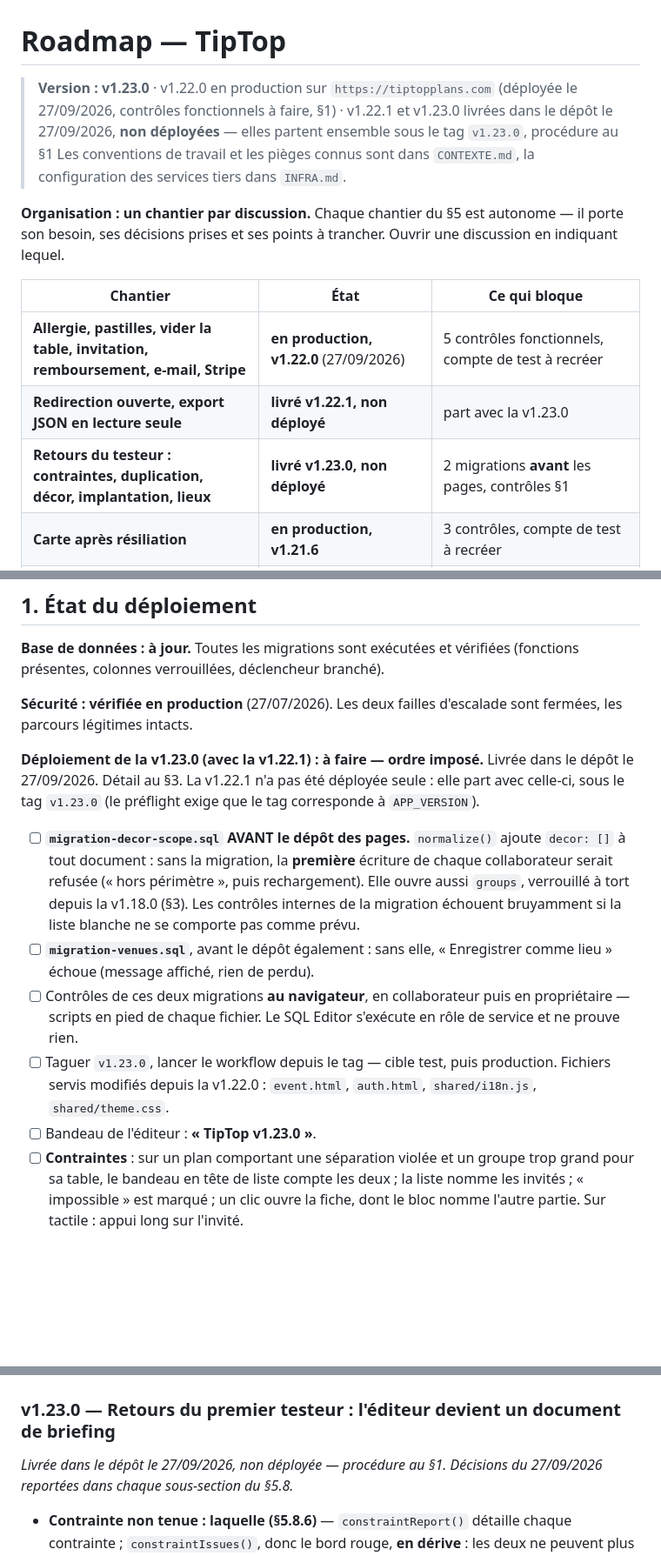
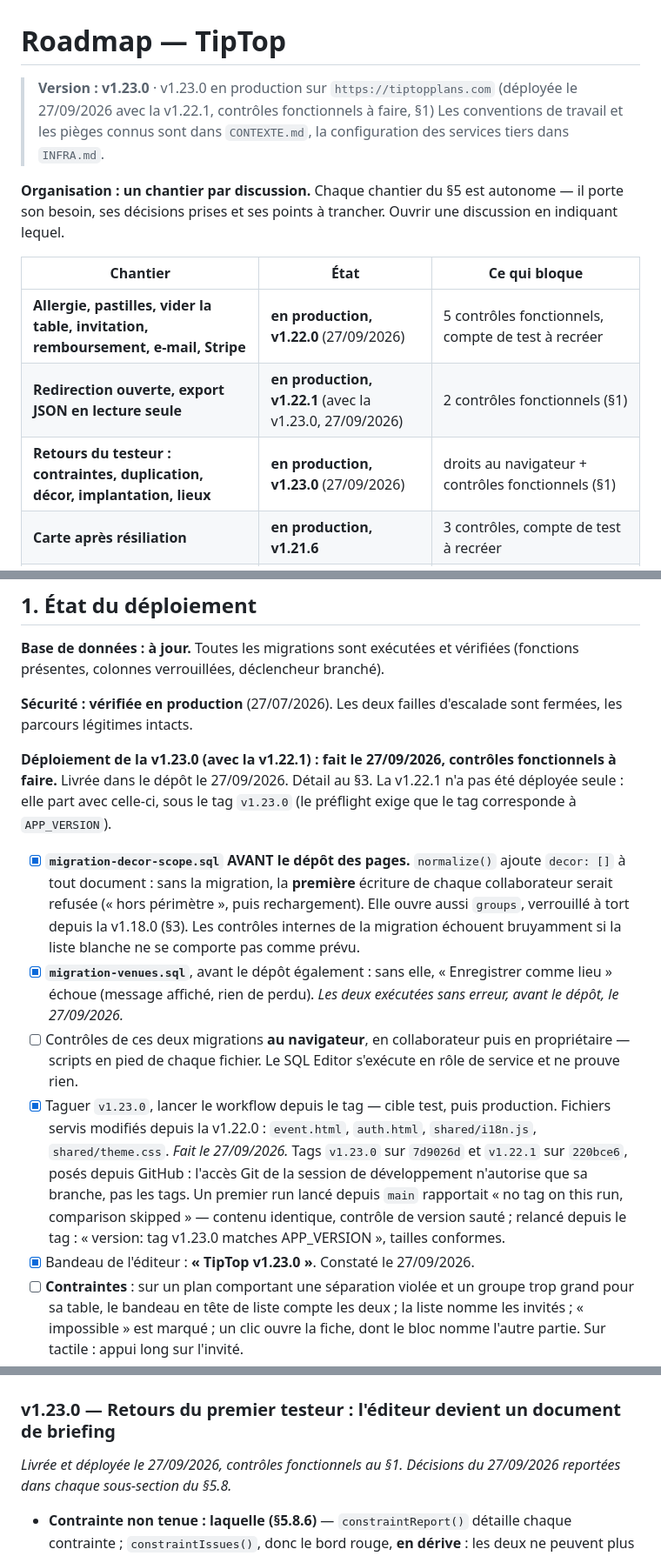
Before and after one commit to Bar0nNox/tiptop, a Markdown page: ROADMAP.md, 3 parts joined by grey strips. Shown at 87% size. Rendered like a GitHub page; blank space fills up the shorter version.

Commit message:
ROADMAP : v1.23.0 en production (27/09/2026)
Migrations decor-scope et venues exécutées avant le dépôt ; run de
production lancé depuis le tag v1.23.0, version et tailles conformes ;
bandeau constaté. Contrôles des droits au navigateur et contrôles
fonctionnels restent à faire (§1). Aucun incrément : roadmap seul.

Co-Authored-By: Claude Opus 5.5 <noreply@anthropic.com>
Claude-Session: https://claude.ai/code/session_015h8KypQDqYbdreC5aB1o3i

```diff
--- a/ROADMAP.md
+++ b/ROADMAP.md
@@ -1,9 +1,7 @@
 # Roadmap — TipTop
 
-> **Version : v1.23.0** · v1.22.0 en production sur `https://tiptopplans.com`
-> (déployée le 27/09/2026, contrôles fonctionnels à faire, §1) · v1.22.1 et v1.23.0
-> livrées dans le dépôt le 27/09/2026, **non déployées** — elles partent ensemble
-> sous le tag `v1.23.0`, procédure au §1
+> **Version : v1.23.0** · v1.23.0 en production sur `https://tiptopplans.com`
+> (déployée le 27/09/2026 avec la v1.22.1, contrôles fonctionnels à faire, §1)
 > Les conventions de travail et les pièges connus sont dans `CONTEXTE.md`,
 > la configuration des services tiers dans `INFRA.md`.
 
@@ -14,8 +12,8 @@ discussion en indiquant lequel.
 | Chantier | État | Ce qui bloque |
 |---|---|---|
 | **Allergie, pastilles, vider la table, invitation, remboursement, e-mail, Stripe** | **en production, v1.22.0** (27/09/2026) | 5 contrôles fonctionnels, compte de test à recréer |
-| **Redirection ouverte, export JSON en lecture seule** | **livré v1.22.1, non déployé** | part avec la v1.23.0 |
-| **Retours du testeur : contraintes, duplication, décor, implantation, lieux** | **livré v1.23.0, non déployé** | 2 migrations **avant** les pages, contrôles §1 |
+| **Redirection ouverte, export JSON en lecture seule** | **en production, v1.22.1** (avec la v1.23.0, 27/09/2026) | 2 contrôles fonctionnels (§1) |
+| **Retours du testeur : contraintes, duplication, décor, implantation, lieux** | **en production, v1.23.0** (27/09/2026) | droits au navigateur + contrôles fonctionnels (§1) |
 | **Carte après résiliation** | **en production, v1.21.6** | 3 contrôles, compte de test à recréer |
 | **Montant dans « Mon compte »** | **en production, v1.21.5** | — |
 | **Confirmation d'abonnement** | **en production, v1.21.4** | — |
@@ -49,26 +47,33 @@ discussion en indiquant lequel.
 **Sécurité : vérifiée en production** (27/07/2026). Les deux failles d'escalade sont
 fermées, les parcours légitimes intacts.
 
-**Déploiement de la v1.23.0 (avec la v1.22.1) : à faire — ordre imposé.** Livrée
-dans le dépôt le 27/09/2026. Détail au §3. La v1.22.1 n'a pas été déployée seule :
+**Déploiement de la v1.23.0 (avec la v1.22.1) : fait le 27/09/2026, contrôles
+fonctionnels à faire.** Livrée dans le dépôt le 27/09/2026. Détail au §3. La v1.22.1 n'a pas été déployée seule :
 elle part avec celle-ci, sous le tag `v1.23.0` (le préflight exige que le tag
 corresponde à `APP_VERSION`).
 
-- [ ] **`migration-decor-scope.sql` AVANT le dépôt des pages.** `normalize()` ajoute
+- [x] **`migration-decor-scope.sql` AVANT le dépôt des pages.** `normalize()` ajoute
       `decor: []` à tout document : sans la migration, la **première** écriture de
       chaque collaborateur serait refusée (« hors périmètre », puis rechargement).
       Elle ouvre aussi `groups`, verrouillé à tort depuis la v1.18.0 (§3). Les
       contrôles internes de la migration échouent bruyamment si la liste blanche
       ne se comporte pas comme prévu.
-- [ ] **`migration-venues.sql`**, avant le dépôt également : sans elle, « Enregistrer
+- [x] **`migration-venues.sql`**, avant le dépôt également : sans elle, « Enregistrer
       comme lieu » échoue (message affiché, rien de perdu).
+      *Les deux exécutées sans erreur, avant le dépôt, le 27/09/2026.*
 - [ ] Contrôles de ces deux migrations **au navigateur**, en collaborateur puis en
       propriétaire — scripts en pied de chaque fichier. Le SQL Editor s'exécute en
       rôle de service et ne prouve rien.
-- [ ] Taguer `v1.23.0`, lancer le workflow depuis le tag — cible test, puis
+- [x] Taguer `v1.23.0`, lancer le workflow depuis le tag — cible test, puis
       production. Fichiers servis modifiés depuis la v1.22.0 : `event.html`,
       `auth.html`, `shared/i18n.js`, `shared/theme.css`.
-- [ ] Bandeau de l'éditeur : **« TipTop v1.23.0 »**.
+      *Fait le 27/09/2026.* Tags `v1.23.0` sur `7d9026d` et `v1.22.1` sur `220bce6`,
+      posés depuis GitHub : l'accès Git de la session de développement n'autorise
+      que sa branche, pas les tags. Un premier run lancé depuis `main` rapportait
+      « no tag on this run, comparison skipped » — contenu identique, contrôle de
+      version sauté ; relancé depuis le tag : « version: tag v1.23.0 matches
+      APP_VERSION », tailles conformes.
+- [x] Bandeau de l'éditeur : **« TipTop v1.23.0 »**. Constaté le 27/09/2026.
 - [ ] **Contraintes** : sur un plan comportant une séparation violée et un groupe
       trop grand pour sa table, le bandeau en tête de liste compte les deux ; la
       liste nomme les invités ; « impossible » est marqué ; un clic ouvre la fiche,
@@ -354,7 +359,7 @@ production Core** (le passeport a levé le refus de Lemonway — bascule instrui
 
 ### v1.23.0 — Retours du premier testeur : l'éditeur devient un document de briefing
 
-*Livrée dans le dépôt le 27/09/2026, non déployée — procédure au §1. Décisions du
+*Livrée et déployée le 27/09/2026, contrôles fonctionnels au §1. Décisions du
 27/09/2026 reportées dans chaque sous-section du §5.8.*
 
 - **Contrainte non tenue : laquelle (§5.8.6)** — `constraintReport()` détaille chaque
```
Also changed, not shown: other parts of ROADMAP.md (+3 -3 lines).
